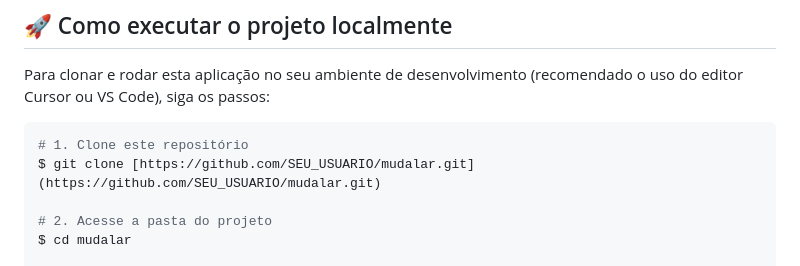
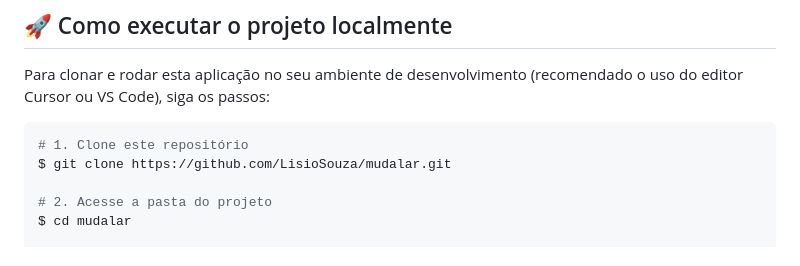
Before and after one commit to LisioSouza/mudalar, a Markdown page: README.md, the part around the change. Rendered like a GitHub page.

Commit message:
Update URL do repositório

````diff
--- a/README.md
+++ b/README.md
@@ -37,7 +37,7 @@ Para clonar e rodar esta aplicação no seu ambiente de desenvolvimento (recomen
 
 ```bash
 # 1. Clone este repositório
-$ git clone [https://github.com/SEU_USUARIO/mudalar.git](https://github.com/SEU_USUARIO/mudalar.git)
+$ git clone https://github.com/LisioSouza/mudalar.git
 
 # 2. Acesse a pasta do projeto
 $ cd mudalar
````
